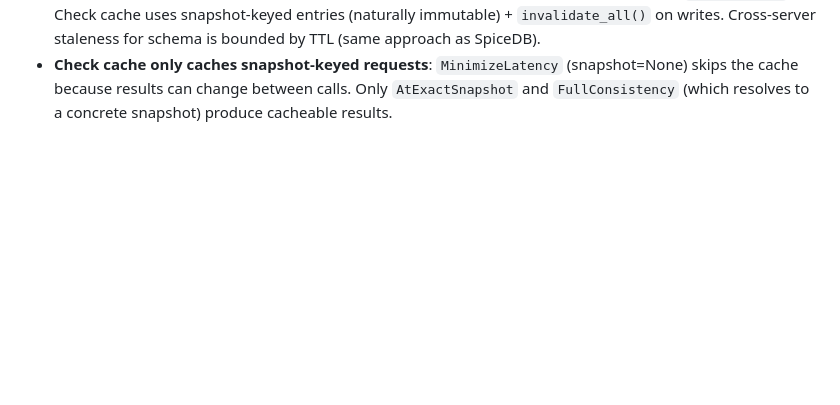
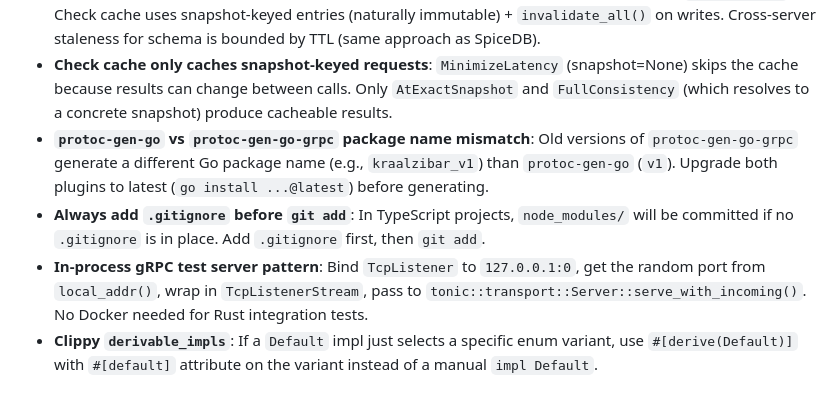
Before and after one commit to pubkraal/kraalzibar, a Markdown page: CLAUDE.md, the part around the change. Drawn GitHub-style; blank space fills up the shorter version.

Commit message:
docs: add Phase 5 SDK learnings to CLAUDE.md
Gotchas: protoc-gen-go version mismatch, .gitignore before git add,
in-process tonic test server pattern, derivable_impls clippy lint.

Co-Authored-By: Claude Opus 4.6 <noreply@anthropic.com>

```diff
--- a/CLAUDE.md
+++ b/CLAUDE.md
@@ -211,3 +211,17 @@ configuration instructions as they become available.
   (snapshot=None) skips the cache because results can change between calls.
   Only `AtExactSnapshot` and `FullConsistency` (which resolves to a concrete
   snapshot) produce cacheable results.
+- **`protoc-gen-go` vs `protoc-gen-go-grpc` package name mismatch**: Old
+  versions of `protoc-gen-go-grpc` generate a different Go package name
+  (e.g., `kraalzibar_v1`) than `protoc-gen-go` (`v1`). Upgrade both plugins
+  to latest (`go install ...@latest`) before generating.
+- **Always add `.gitignore` before `git add`**: In TypeScript projects,
+  `node_modules/` will be committed if no `.gitignore` is in place. Add
+  `.gitignore` first, then `git add`.
+- **In-process gRPC test server pattern**: Bind `TcpListener` to `127.0.0.1:0`,
+  get the random port from `local_addr()`, wrap in `TcpListenerStream`, pass to
+  `tonic::transport::Server::serve_with_incoming()`. No Docker needed for Rust
+  integration tests.
+- **Clippy `derivable_impls`**: If a `Default` impl just selects a specific enum
+  variant, use `#[derive(Default)]` with `#[default]` attribute on the variant
+  instead of a manual `impl Default`.
```
